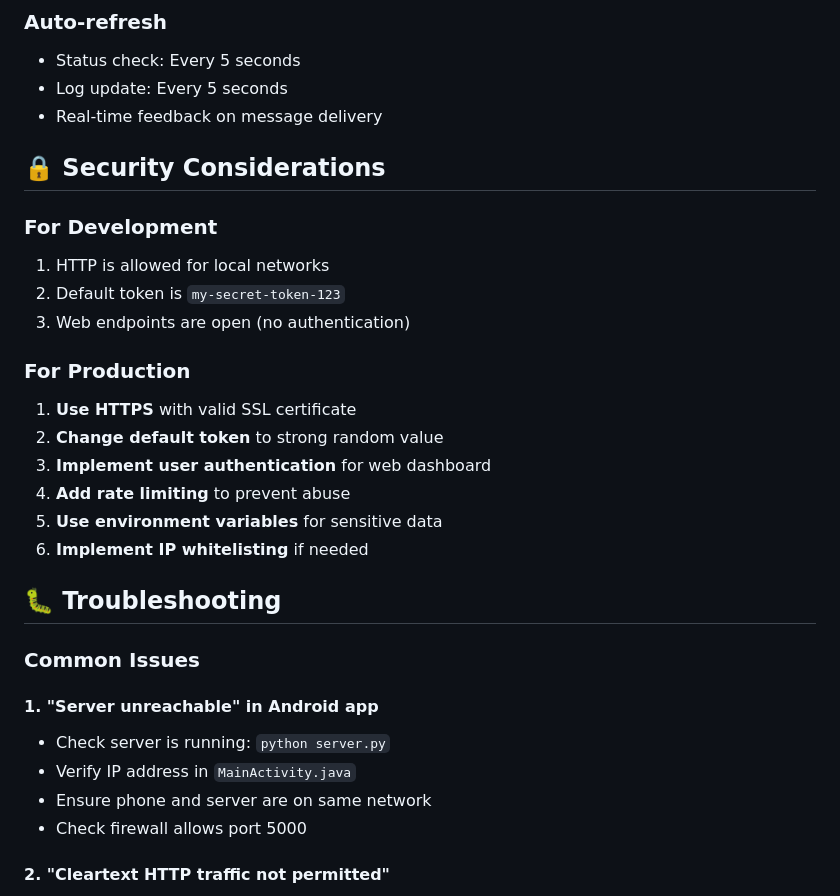
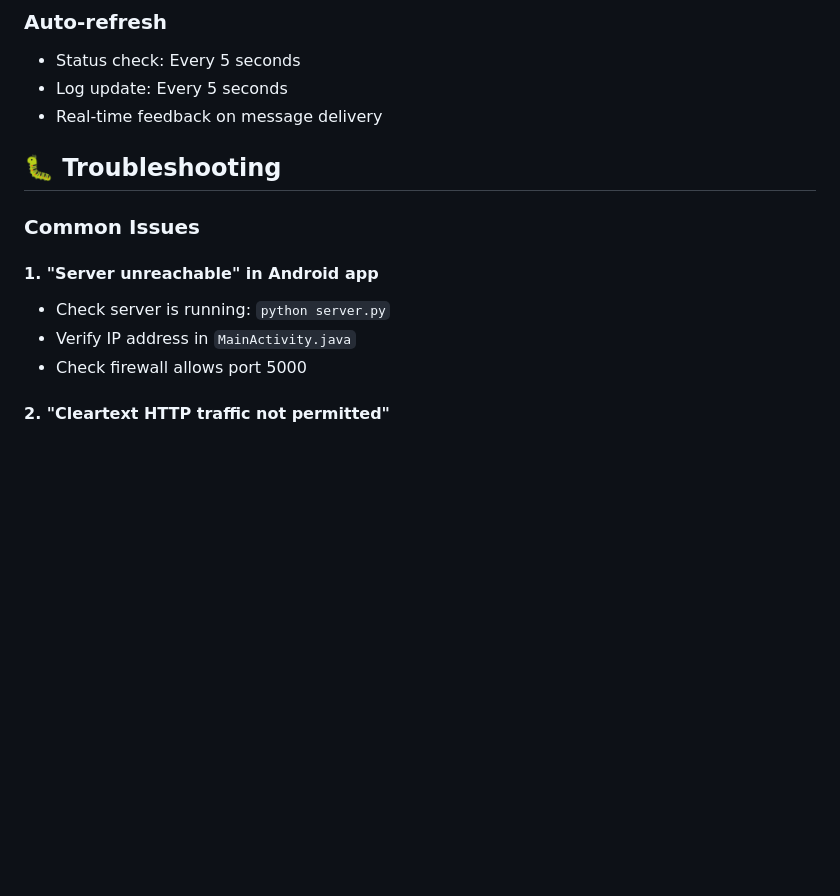
Before and after one commit to AwaisAfzal1/SMS_Bridge, a Markdown page: README.md, the part around the change. GitHub-like rendering; blank space fills up the shorter version.

```diff
--- a/README.md
+++ b/README.md
@@ -291,20 +291,6 @@ cd android
 - Log update: Every 5 seconds
 - Real-time feedback on message delivery
 
-## 🔒 Security Considerations
-
-### For Development
-1. HTTP is allowed for local networks
-2. Default token is `my-secret-token-123`
-3. Web endpoints are open (no authentication)
-
-### For Production
-1. **Use HTTPS** with valid SSL certificate
-2. **Change default token** to strong random value
-3. **Implement user authentication** for web dashboard
-4. **Add rate limiting** to prevent abuse
-5. **Use environment variables** for sensitive data
-6. **Implement IP whitelisting** if needed
 
 ## 🐛 Troubleshooting
 
@@ -313,7 +299,6 @@ cd android
 #### 1. "Server unreachable" in Android app
 - Check server is running: `python server.py`
 - Verify IP address in `MainActivity.java`
-- Ensure phone and server are on same network
 - Check firewall allows port 5000
 
 #### 2. "Cleartext HTTP traffic not permitted"
```
